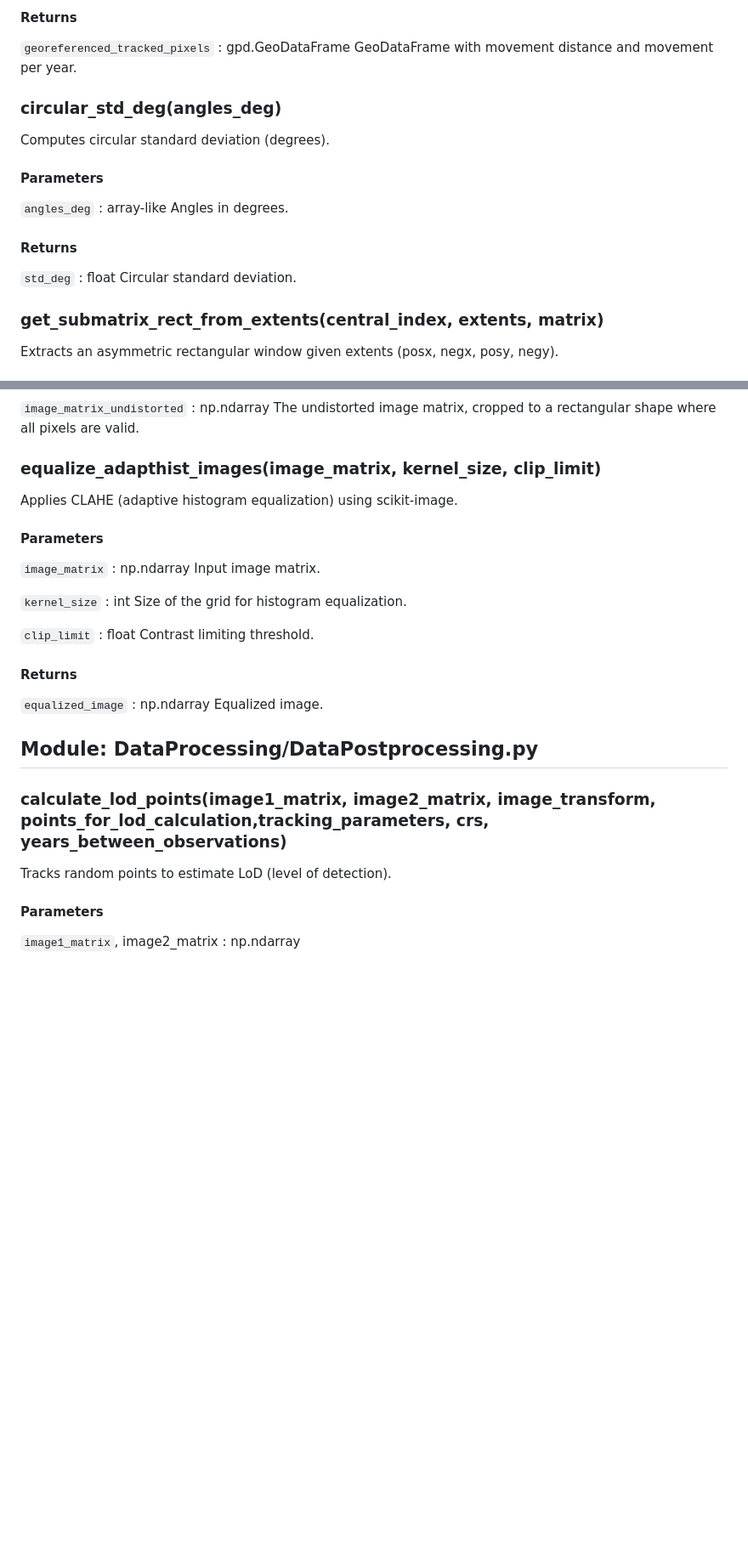
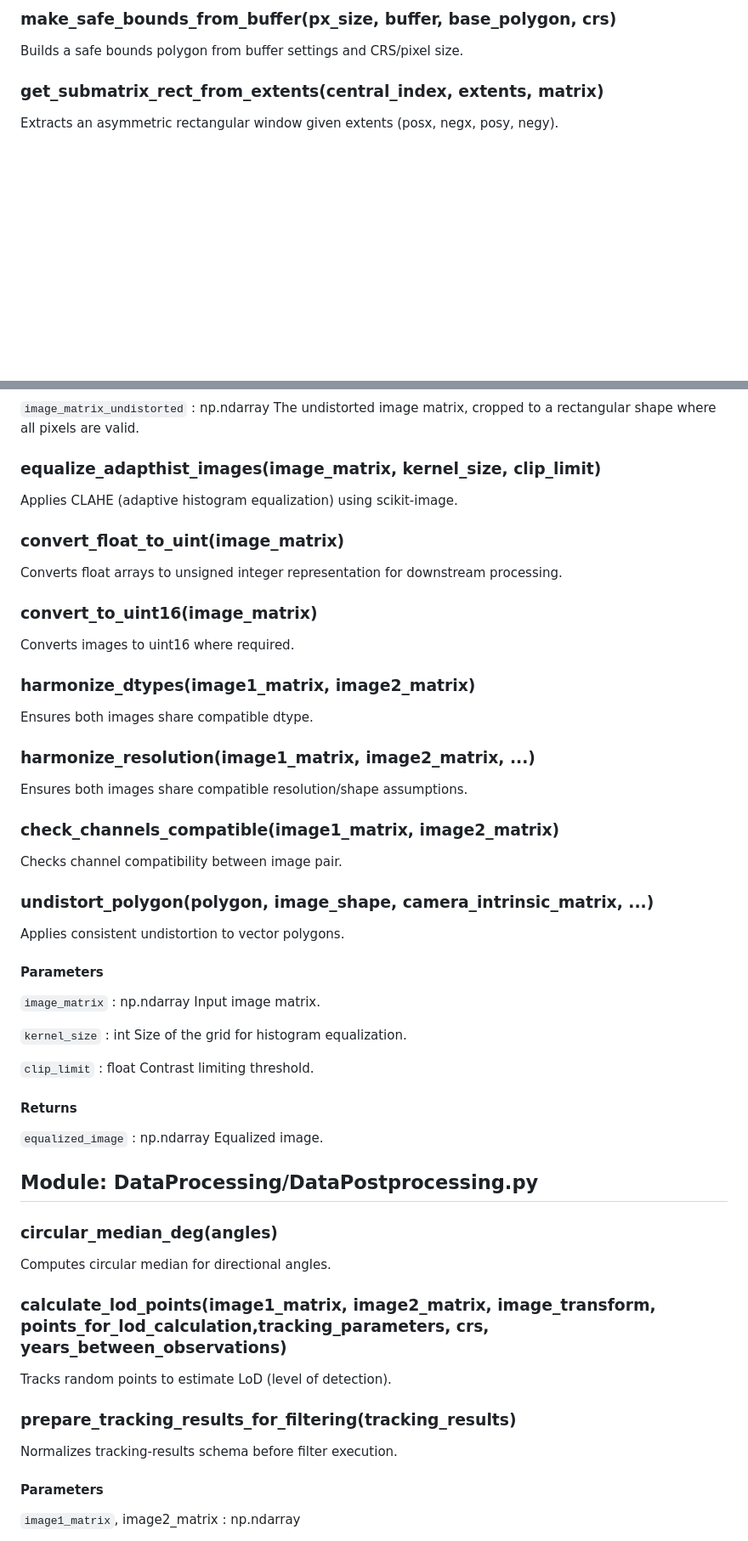
Before and after one commit to SimonEbert/PyImageTrack, a Markdown page: docs/pyimagetrack_documentation.md, 2 parts joined by grey strips. Shown at 85% size. GitHub-like rendering; blank space fills up the shorter version.

```diff
--- a/docs/pyimagetrack_documentation.md
+++ b/docs/pyimagetrack_documentation.md
@@ -1163,17 +1169,5 @@ Converts tracked pixel offsets into georeferenced movement vectors and yearly ra
-#### Returns
-``georeferenced_tracked_pixels`` : gpd.GeoDataFrame
-    GeoDataFrame with movement distance and movement per year.
-
-### circular_std_deg(angles_deg)
-Computes circular standard deviation (degrees).
-
-#### Parameters
-``angles_deg`` : array-like
-    Angles in degrees.
-
-#### Returns
-``std_deg`` : float
-    Circular standard deviation.
+### make_safe_bounds_from_buffer(px_size, buffer, base_polygon, crs)
+Builds a safe bounds polygon from buffer settings and CRS/pixel size.
 
 ### get_submatrix_rect_from_extents(central_index, extents, matrix)
 Extracts an asymmetric rectangular window given extents (posx, negx, posy, negy).
@@ -1714,6 +1730,24 @@ Undistorts a camera image using OpenCV and returns the undistorted image cropped
 ### equalize_adapthist_images(image_matrix, kernel_size, clip_limit)
 Applies CLAHE (adaptive histogram equalization) using scikit-image.
 
+### convert_float_to_uint(image_matrix)
+Converts float arrays to unsigned integer representation for downstream processing.
+
+### convert_to_uint16(image_matrix)
+Converts images to uint16 where required.
+
+### harmonize_dtypes(image1_matrix, image2_matrix)
+Ensures both images share compatible dtype.
+
+### harmonize_resolution(image1_matrix, image2_matrix, ...)
+Ensures both images share compatible resolution/shape assumptions.
+
+### check_channels_compatible(image1_matrix, image2_matrix)
+Checks channel compatibility between image pair.
+
+### undistort_polygon(polygon, image_shape, camera_intrinsic_matrix, ...)
+Applies consistent undistortion to vector polygons.
+
 #### Parameters
 ``image_matrix`` : np.ndarray
     Input image matrix.
@@ -1729,8 +1763,14 @@ Applies CLAHE (adaptive histogram equalization) using scikit-image.
     Equalized image.
 
 ## Module: DataProcessing/DataPostprocessing.py
+### circular_median_deg(angles)
+Computes circular median for directional angles.
+
 ### calculate_lod_points(image1_matrix, image2_matrix, image_transform, points_for_lod_calculation,tracking_parameters, crs, years_between_observations)
 Tracks random points to estimate LoD (level of detection).
+
+### prepare_tracking_results_for_filtering(tracking_results)
+Normalizes tracking-results schema before filter execution.
 
 #### Parameters
 ``image1_matrix``, image2_matrix : np.ndarray
```
Also changed, not shown: other parts of docs/pyimagetrack_documentation.md (+115 -78 lines).
